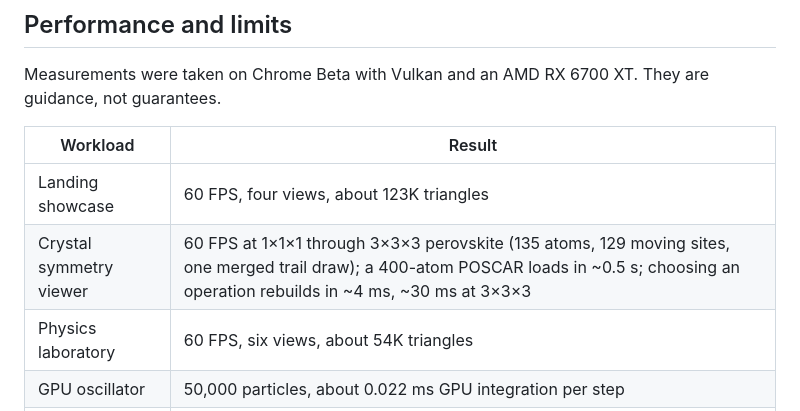
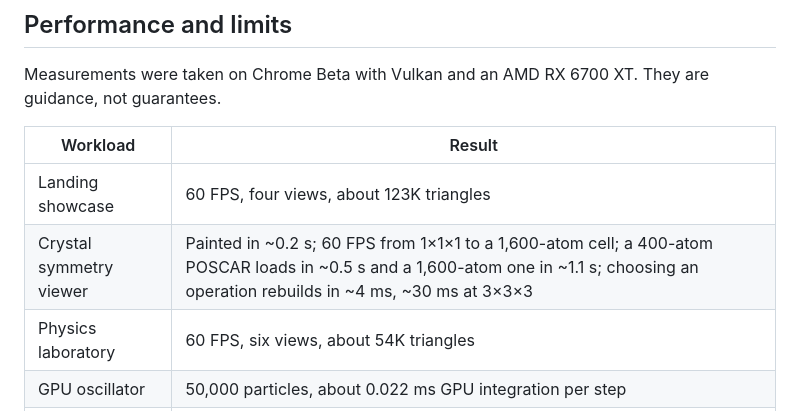
Before and after one commit to asuradev99/edena-web, a Markdown page: README.md, the part around the change. GitHub-like rendering.

Commit message:
docs: the viewer paints in about 0.2 s

```diff
--- a/README.md
+++ b/README.md
@@ -152,7 +152,7 @@ Measurements were taken on Chrome Beta with Vulkan and an AMD RX 6700 XT. They a
 | Workload | Result |
 | --- | --- |
 | Landing showcase | 60 FPS, four views, about 123K triangles |
-| Crystal symmetry viewer | 60 FPS at 1×1×1 through 3×3×3 perovskite (135 atoms, 129 moving sites, one merged trail draw); a 400-atom POSCAR loads in ~0.5 s; choosing an operation rebuilds in ~4 ms, ~30 ms at 3×3×3 |
+| Crystal symmetry viewer | Painted in ~0.2 s; 60 FPS from 1×1×1 to a 1,600-atom cell; a 400-atom POSCAR loads in ~0.5 s and a 1,600-atom one in ~1.1 s; choosing an operation rebuilds in ~4 ms, ~30 ms at 3×3×3 |
 | Physics laboratory | 60 FPS, six views, about 54K triangles |
 | GPU oscillator | 50,000 particles, about 0.022 ms GPU integration per step |
 | GPU direct n-body | 8,192 bodies ≈ 0.5 ms/step; 32,768 ≈ 3.7 ms/step |
```
